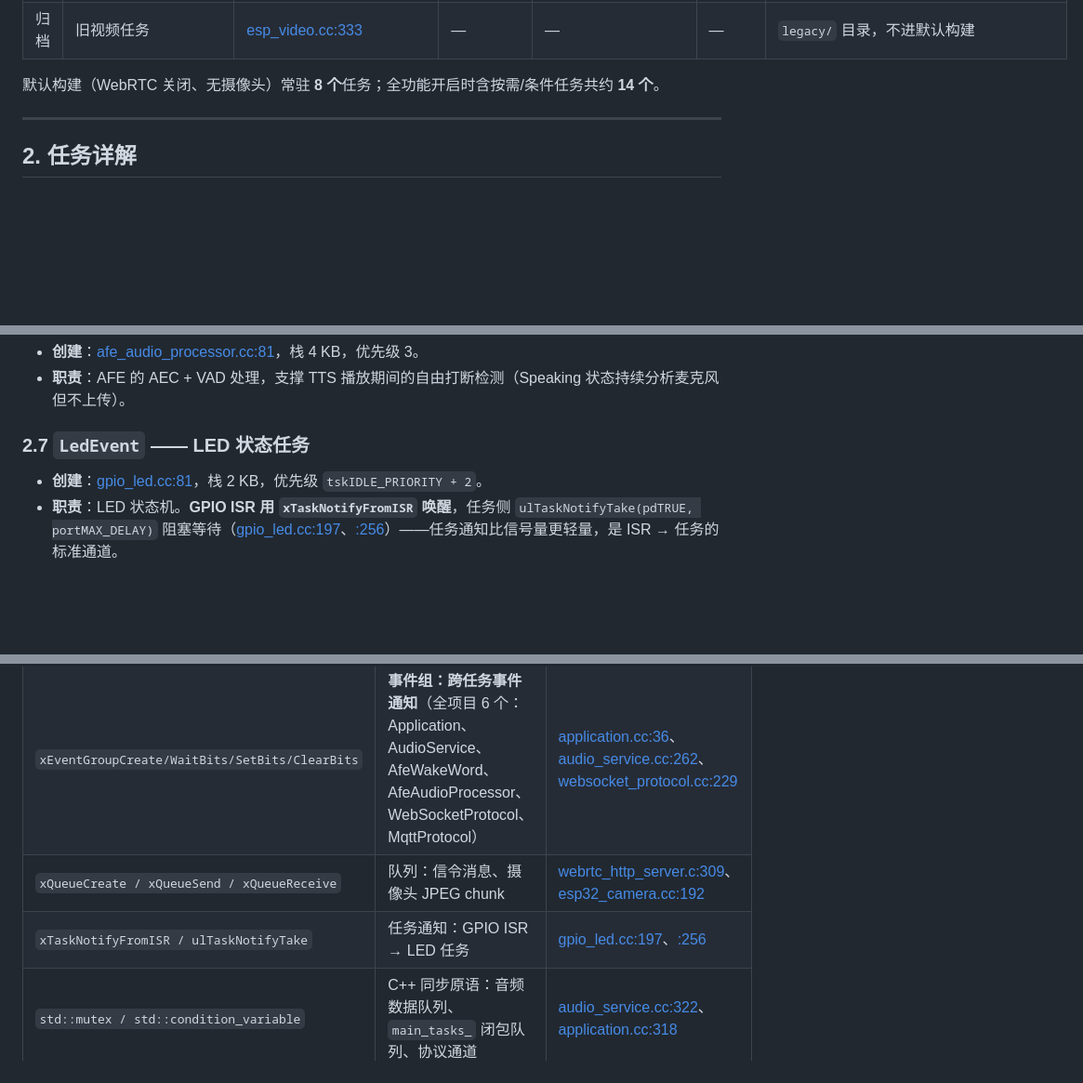
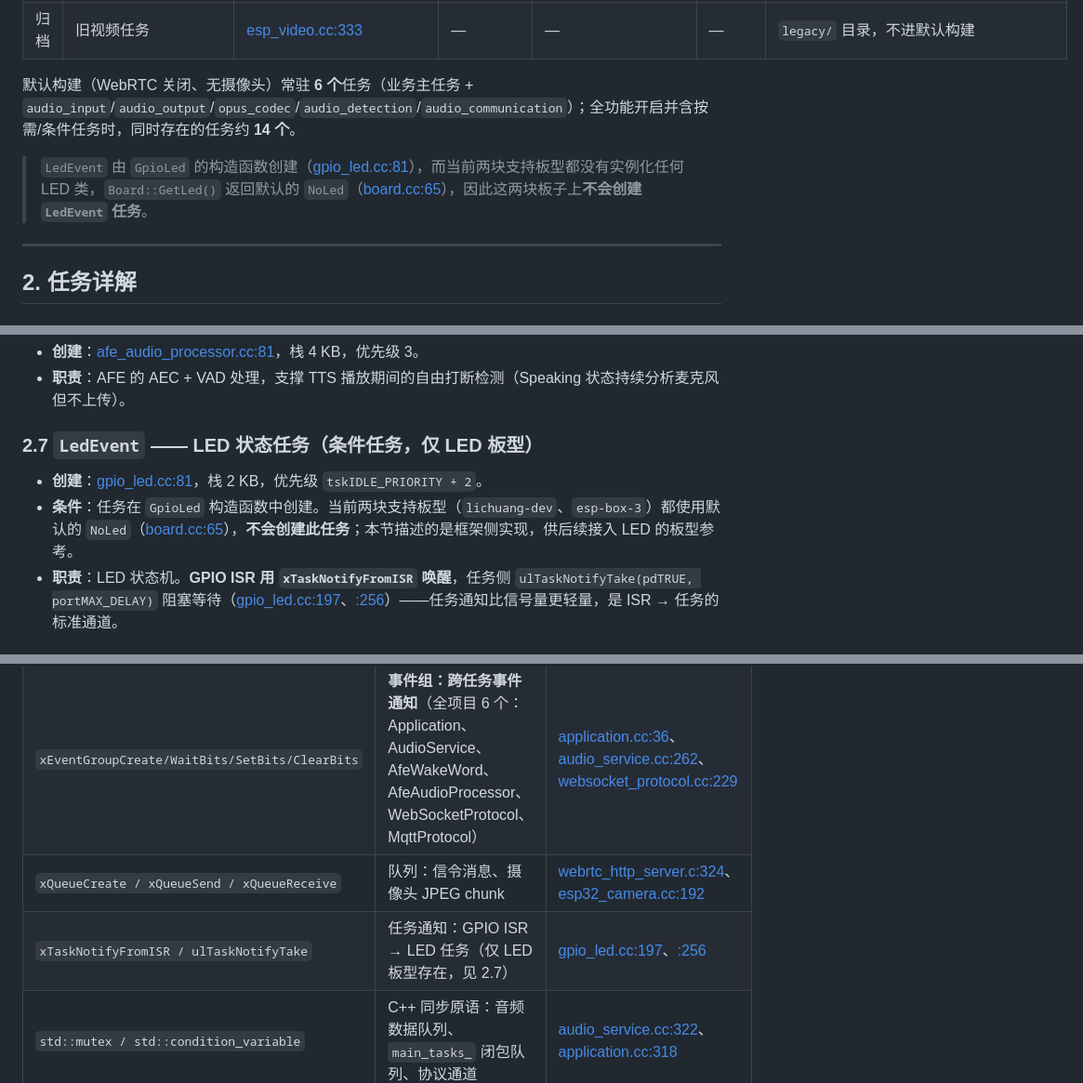
Before and after one commit to yun7211/intelligent_audio_box, a Markdown page: RTOS任务.md, 3 parts joined by grey strips. Shown at 93% size. Rendered like a GitHub page; blank space fills up the shorter version.

Commit message:
docs: 修正 RTOS任务.md 任务口径(按代码核实)
- LedEvent 由常驻改为条件任务:两块支持板型用 NoLed,不创建该任务
- 常驻任务计数 8 -> 6(业务主任务 + 5 个音频任务)
- signal_hdlr 描述与 6.1.2 对齐(纯阻塞 + esp_timer 心跳),信令队列行号 309 -> 324

```diff
--- a/RTOS任务.md
+++ b/RTOS任务.md
@@ -25,7 +25,9 @@
 | 条件 | 摄像头 JPEG 编码线程（`std::thread`） | [esp32_camera.cc:199](main/boards/common/esp32_camera.cc#L199) | 系统默认 | — | — | 有摄像头板型 |
 | 归档 | 旧视频任务 | [esp_video.cc:333](main/boards/common/legacy/esp_video.cc#L333) | — | — | — | `legacy/` 目录，不进默认构建 |
 
-默认构建（WebRTC 关闭、无摄像头）常驻 **8 个**任务；全功能开启时含按需/条件任务共约 **14 个**。
+默认构建（WebRTC 关闭、无摄像头）常驻 **6 个**任务（业务主任务 + `audio_input`/`audio_output`/`opus_codec`/`audio_detection`/`audio_communication`）；全功能开启并含按需/条件任务时，同时存在的任务约 **14 个**。
+
+> `LedEvent` 由 `GpioLed` 的构造函数创建（[gpio_led.cc:81](main/led/gpio_led.cc#L81)），而当前两块支持板型都没有实例化任何 LED 类，`Board::GetLed()` 返回默认的 `NoLed`（[board.cc:65](main/boards/common/board.cc#L65)），因此这两块板子上**不会创建 `LedEvent` 任务**。
 
 ---
 
@@ -69,9 +71,10 @@
 - **创建**：[afe_audio_processor.cc:81](main/audio/processors/afe_audio_processor.cc#L81)，栈 4 KB，优先级 3。
 - **职责**：AFE 的 AEC + VAD 处理，支撑 TTS 播放期间的自由打断检测（Speaking 状态持续分析麦克风但不上传）。
 
-### 2.7 `LedEvent` —— LED 状态任务
+### 2.7 `LedEvent` —— LED 状态任务（条件任务，仅 LED 板型）
 
 - **创建**：[gpio_led.cc:81](main/led/gpio_led.cc#L81)，栈 2 KB，优先级 `tskIDLE_PRIORITY + 2`。
+- **条件**：任务在 `GpioLed` 构造函数中创建。当前两块支持板型（`lichuang-dev`、`esp-box-3`）都使用默认的 `NoLed`（[board.cc:65](main/boards/common/board.cc#L65)），**不会创建此任务**；本节描述的是框架侧实现，供后续接入 LED 的板型参考。
 - **职责**：LED 状态机。**GPIO ISR 用 `xTaskNotifyFromISR` 唤醒**，任务侧 `ulTaskNotifyTake(pdTRUE, portMAX_DELAY)` 阻塞等待（[gpio_led.cc:197](main/led/gpio_led.cc#L197)、[:256](main/led/gpio_led.cc#L256)）——任务通知比信号量更轻量，是 ISR → 任务的标准通道。
 
 ### 2.8 `encode_wake_word` —— 唤醒词编码任务（静态创建）
@@ -133,8 +136,8 @@
 | `xTaskCreatePinnedToCore` | 任务固定核心 | [audio_service.cc:142](main/audio/audio_service.cc#L142) |
 | `xTaskCreateStatic` | 静态创建 + PSRAM 栈 | [afe_wake_word.cc:184](main/audio/wake_words/afe_wake_word.cc#L184) |
 | `xEventGroupCreate/WaitBits/SetBits/ClearBits` | **事件组：跨任务事件通知**（全项目 6 个：Application、AudioService、AfeWakeWord、AfeAudioProcessor、WebSocketProtocol、MqttProtocol） | [application.cc:36](main/application.cc#L36)、[audio_service.cc:262](main/audio/audio_service.cc#L262)、[websocket_protocol.cc:229](main/protocols/websocket_protocol.cc#L229) |
-| `xQueueCreate / xQueueSend / xQueueReceive` | 队列：信令消息、摄像头 JPEG chunk | [webrtc_http_server.c:309](main/webrtc/signaling/http_local/webrtc_http_server.c#L309)、[esp32_camera.cc:192](main/boards/common/esp32_camera.cc#L192) |
-| `xTaskNotifyFromISR / ulTaskNotifyTake` | 任务通知：GPIO ISR → LED 任务 | [gpio_led.cc:197](main/led/gpio_led.cc#L197)、[:256](main/led/gpio_led.cc#L256) |
+| `xQueueCreate / xQueueSend / xQueueReceive` | 队列：信令消息、摄像头 JPEG chunk | [webrtc_http_server.c:324](main/webrtc/signaling/http_local/webrtc_http_server.c#L324)、[esp32_camera.cc:192](main/boards/common/esp32_camera.cc#L192) |
+| `xTaskNotifyFromISR / ulTaskNotifyTake` | 任务通知：GPIO ISR → LED 任务（仅 LED 板型存在，见 2.7） | [gpio_led.cc:197](main/led/gpio_led.cc#L197)、[:256](main/led/gpio_led.cc#L256) |
 | `std::mutex / std::condition_variable` | C++ 同步原语：音频数据队列、`main_tasks_` 闭包队列、协议通道 | [audio_service.cc:322](main/audio/audio_service.cc#L322)、[application.cc:318](main/application.cc#L318) |
 | `esp_timer`（跑在专用 FreeRTOS 任务上） | 周期/单次定时：音频电源管理（1 s）、打断确认（200 ms）、LED 闪烁、门锁脉冲、Wi-Fi 连接超时 | [door_lock.cc:44](main/webrtc/doorbell/door_lock.cc#L44) |
 | `vTaskDelay / pdMS_TO_TICKS` | 延时与时间换算 | 全局 |
```
Also changed, not shown: other parts of RTOS任务.md (+3 -3 lines).
